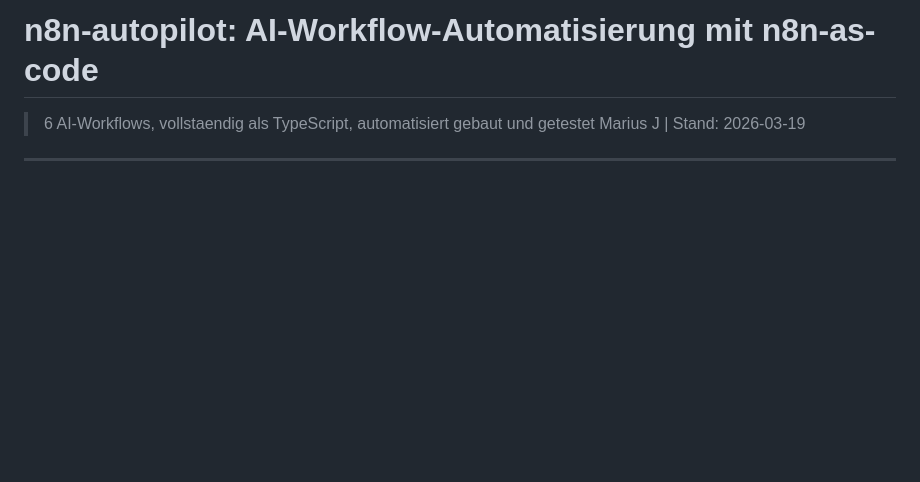
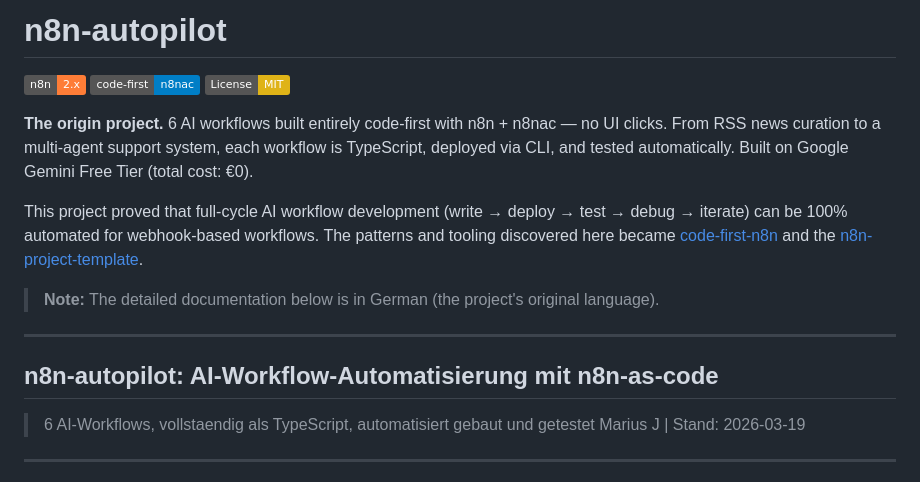
Before and after one commit to mj-deving/n8n-autopilot, a Markdown page: README.md, the part around the change. Rendered like a GitHub page; badges without logos; blank space fills up the shorter version.

Commit message:
docs: add English summary — origin story for code-first n8n

```diff
--- a/README.md
+++ b/README.md
@@ -1,4 +1,18 @@
-# n8n-autopilot: AI-Workflow-Automatisierung mit n8n-as-code
+# n8n-autopilot
+
+![n8n](https://img.shields.io/badge/n8n-2.x-orange.svg)
+![Code-First](https://img.shields.io/badge/code--first-n8nac-blue.svg)
+![License: MIT](https://img.shields.io/badge/License-MIT-yellow.svg)
+
+**The origin project.** 6 AI workflows built entirely code-first with n8n + n8nac — no UI clicks. From RSS news curation to a multi-agent support system, each workflow is TypeScript, deployed via CLI, and tested automatically. Built on Google Gemini Free Tier (total cost: €0).
+
+This project proved that full-cycle AI workflow development (write → deploy → test → debug → iterate) can be 100% automated for webhook-based workflows. The patterns and tooling discovered here became [code-first-n8n](https://github.com/mj-deving/code-first-n8n) and the [n8n-project-template](https://github.com/mj-deving/n8n-project-template).
+
+> **Note:** The detailed documentation below is in German (the project's original language).
+
+---
+
+## n8n-autopilot: AI-Workflow-Automatisierung mit n8n-as-code
 
 > 6 AI-Workflows, vollstaendig als TypeScript, automatisiert gebaut und getestet
 > Marius J | Stand: 2026-03-19
```
